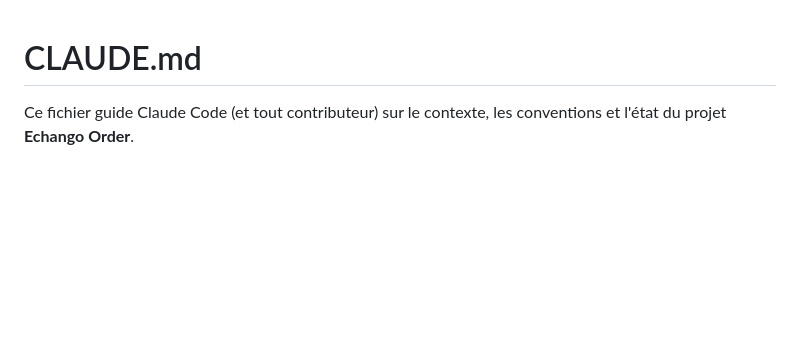
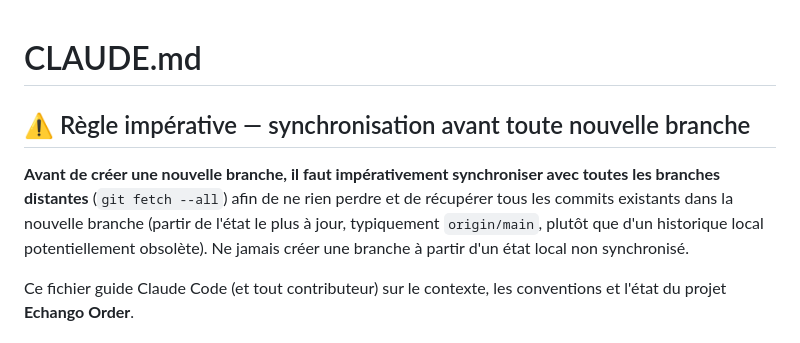
Before and after one commit to ecolealgerienne-ui/echangoorder, a Markdown page: CLAUDE.md, the part around the change. Drawn GitHub-style; blank space fills up the shorter version.

Commit message:
Documenter la règle de synchronisation avant création de branche
Co-Authored-By: Claude Sonnet 5 <noreply@anthropic.com>
Claude-Session: https://claude.ai/code/session_018NTjFubHQP6CKSoGT3XhN3

```diff
--- a/CLAUDE.md
+++ b/CLAUDE.md
@@ -1,4 +1,8 @@
 # CLAUDE.md
+
+## ⚠️ Règle impérative — synchronisation avant toute nouvelle branche
+
+**Avant de créer une nouvelle branche, il faut impérativement synchroniser avec toutes les branches distantes** (`git fetch --all`) afin de ne rien perdre et de récupérer tous les commits existants dans la nouvelle branche (partir de l'état le plus à jour, typiquement `origin/main`, plutôt que d'un historique local potentiellement obsolète). Ne jamais créer une branche à partir d'un état local non synchronisé.
 
 Ce fichier guide Claude Code (et tout contributeur) sur le contexte, les conventions et l'état du projet **Echango Order**.
 
```
